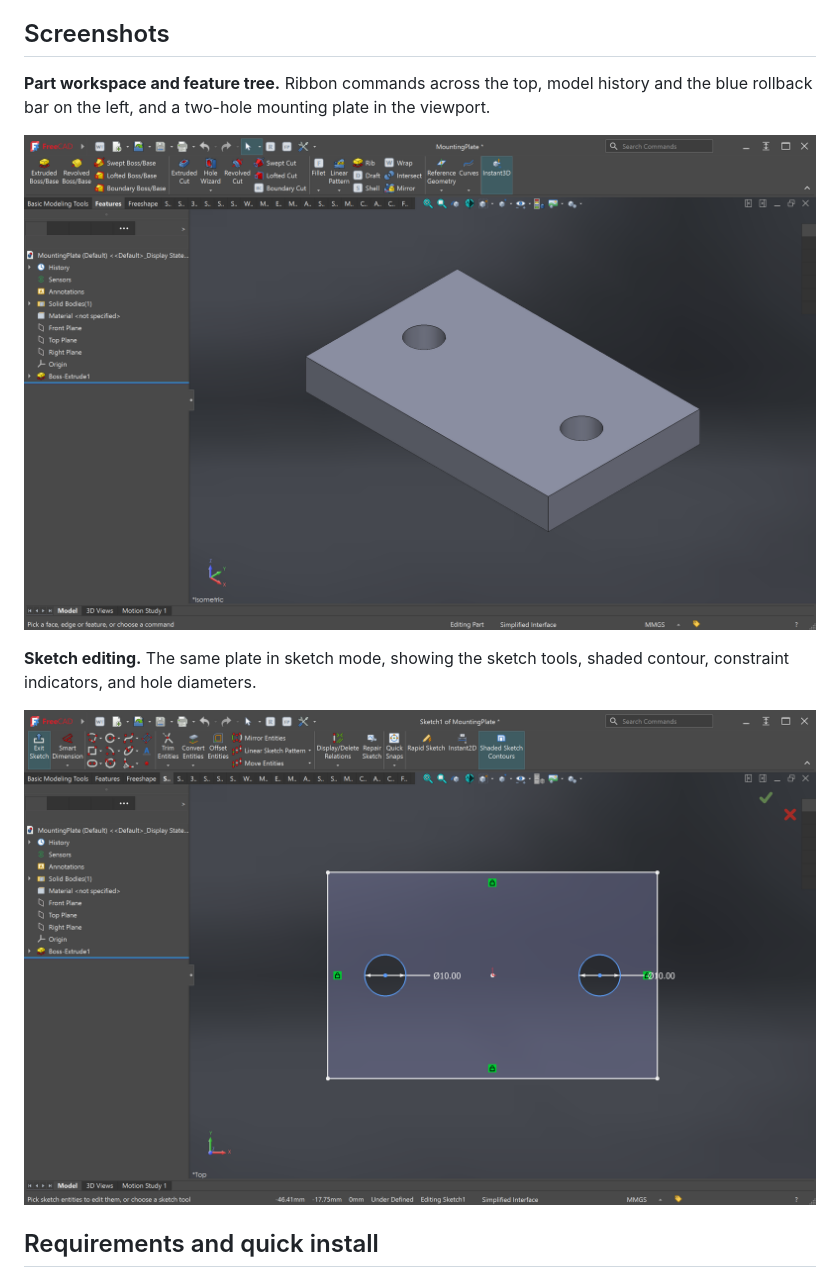
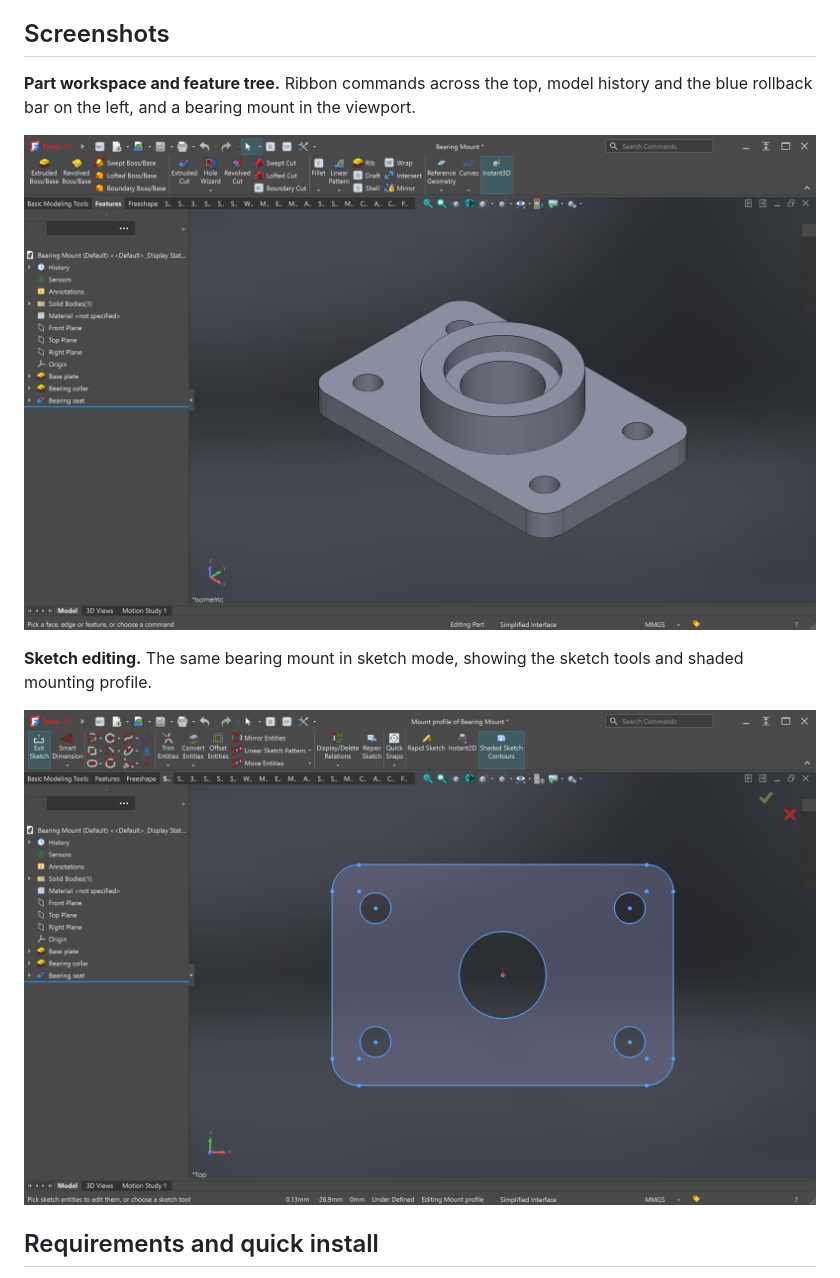
Before and after one commit to PlasticBuild/FreeWorks, a Markdown page: README.md, the part around one of its changes. GitHub-like rendering; pictures changed too: docs/images/interface-feature-tree.png, docs/images/sketching.png.

```diff
--- a/README.md
+++ b/README.md
@@ -22,5 +22,5 @@ Sketching is the best place to start. The walkthrough below takes you from a sna
 
 ## Screenshots
 
-**Part workspace and feature tree.** Ribbon commands across the top, model history and the blue rollback bar on the left, and a two-hole mounting plate in the viewport.
+**Part workspace and feature tree.** Ribbon commands across the top, model history and the blue rollback bar on the left, and a bearing mount in the viewport.
 
@@ -28,3 +28,3 @@ Sketching is the best place to start. The walkthrough below takes you from a sna
 
-**Sketch editing.** The same plate in sketch mode, showing the sketch tools, shaded contour, constraint indicators, and hole diameters.
+**Sketch editing.** The same bearing mount in sketch mode, showing the sketch tools and shaded mounting profile.
 
```
Also changed, not shown: other parts of README.md (+2 -2 lines).
